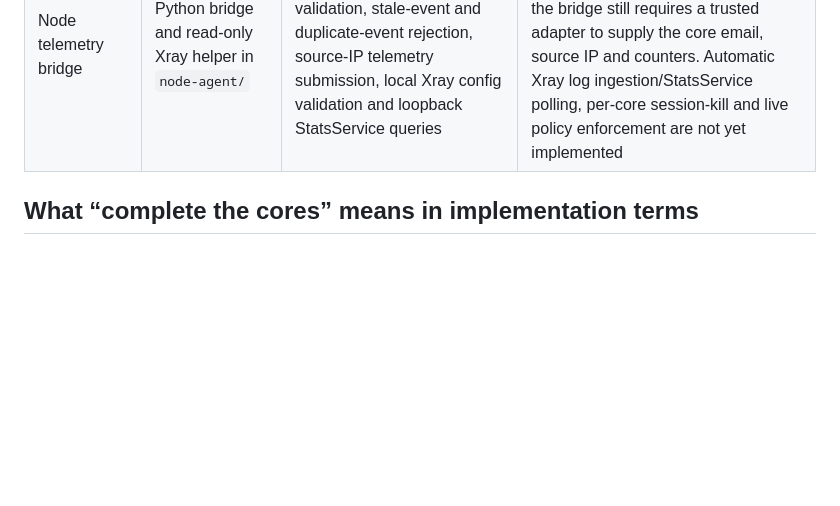
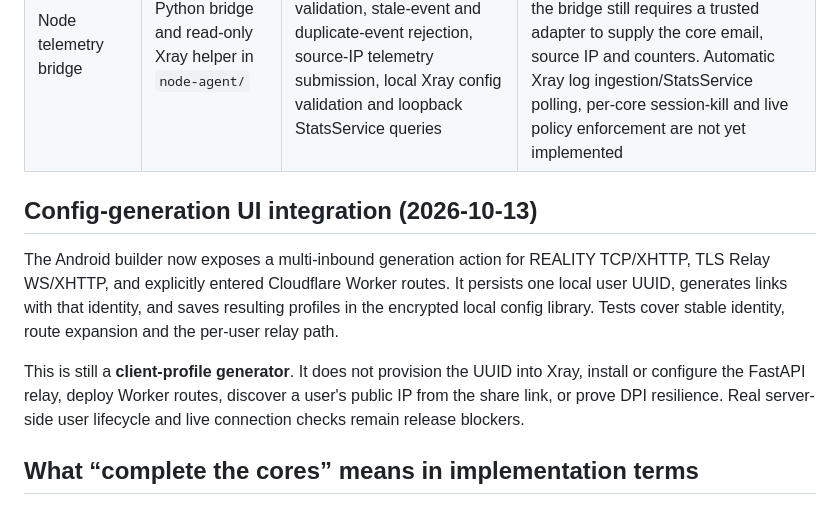
Before and after one commit to AMINOPY/SPD-C, a Markdown page: docs/CORE-STATUS.md, the part around the change. GitHub-like rendering; blank space fills up the shorter version.

Commit message:
Document Android multi-inbound UI and runtime boundaries

```diff
--- a/docs/CORE-STATUS.md
+++ b/docs/CORE-STATUS.md
@@ -12,6 +12,12 @@ This file separates configuration-generation support from a real running core. A
 | Backhaul | TOML generator | Role-specific server/client templates for documented fields | No installed tunnel process, service supervisor, end-to-end tunnel test, reconnect/health monitor or production secret management |
 | Cloudflare Worker | Metadata/API scaffold | Config metadata, account/subscription routes and starter panel | It does not carry arbitrary VPN traffic and cannot replace a proxy node/runtime |
 | Node telemetry bridge | Python bridge and read-only Xray helper in `node-agent/` | Enrolled-node bearer authentication, input validation, stale-event and duplicate-event rejection, source-IP telemetry submission, local Xray config validation and loopback StatsService queries | An optional case-insensitive Xray core-email-to-Spd-con-user mapping is now supported by the node bridge; the bridge still requires a trusted adapter to supply the core email, source IP and counters. Automatic Xray log ingestion/StatsService polling, per-core session-kill and live policy enforcement are not yet implemented |
+
+## Config-generation UI integration (2026-10-13)
+
+The Android builder now exposes a multi-inbound generation action for REALITY TCP/XHTTP, TLS Relay WS/XHTTP, and explicitly entered Cloudflare Worker routes. It persists one local user UUID, generates links with that identity, and saves resulting profiles in the encrypted local config library. Tests cover stable identity, route expansion and the per-user relay path.
+
+This is still a **client-profile generator**. It does not provision the UUID into Xray, install or configure the FastAPI relay, deploy Worker routes, discover a user's public IP from the share link, or prove DPI resilience. Real server-side user lifecycle and live connection checks remain release blockers.
 
 ## What “complete the cores” means in implementation terms
 
```
